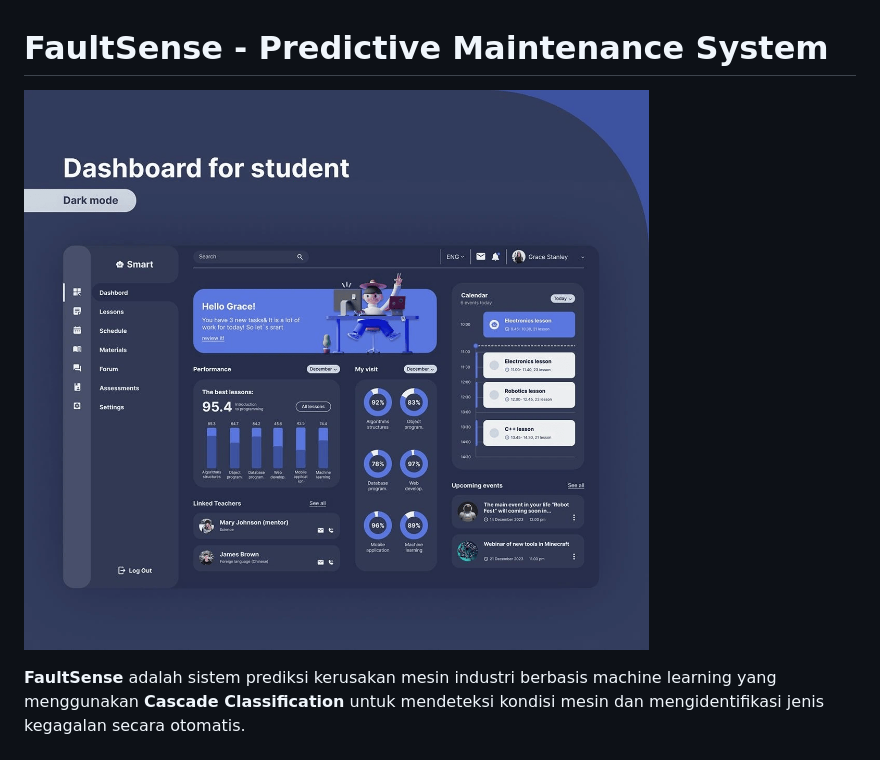
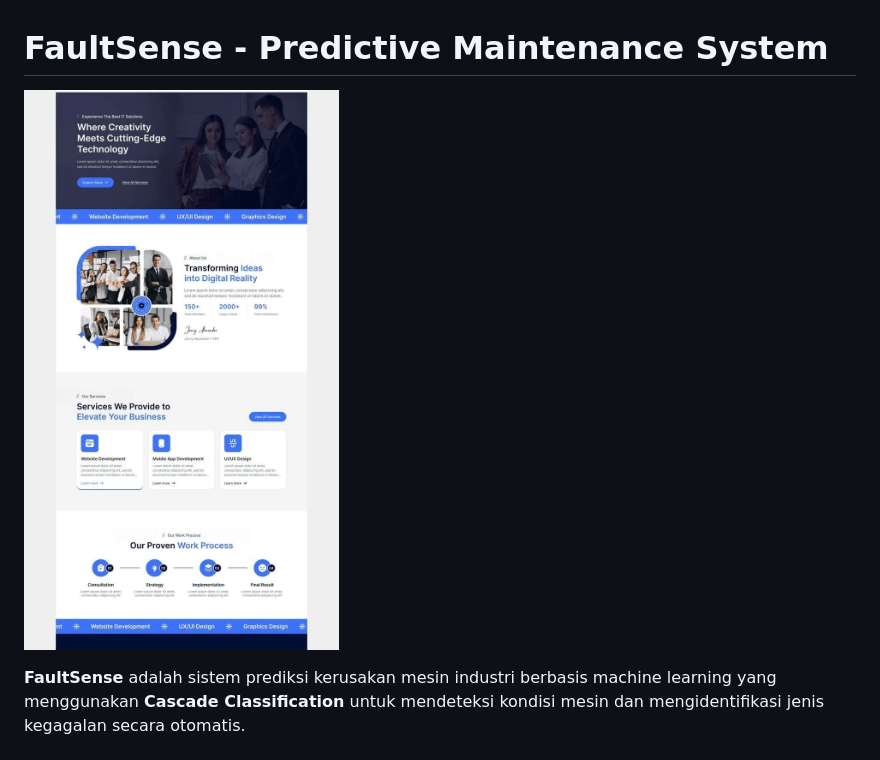
Before and after one commit to RandiBro234/FaultSense, a Markdown page: README.md, the part around the change. Drawn GitHub-style.

```diff
--- a/README.md
+++ b/README.md
@@ -1,6 +1,6 @@
 # FaultSense - Predictive Maintenance System
 
-![FaultSense Banner](./refrensi%20design/refrensi%20dashboard.png)
+![FaultSense Banner](./refrensi%20design/refrensi%20landing%20page.png)
 
 **FaultSense** adalah sistem prediksi kerusakan mesin industri berbasis machine learning yang menggunakan **Cascade Classification** untuk mendeteksi kondisi mesin dan mengidentifikasi jenis kegagalan secara otomatis.
 
```
